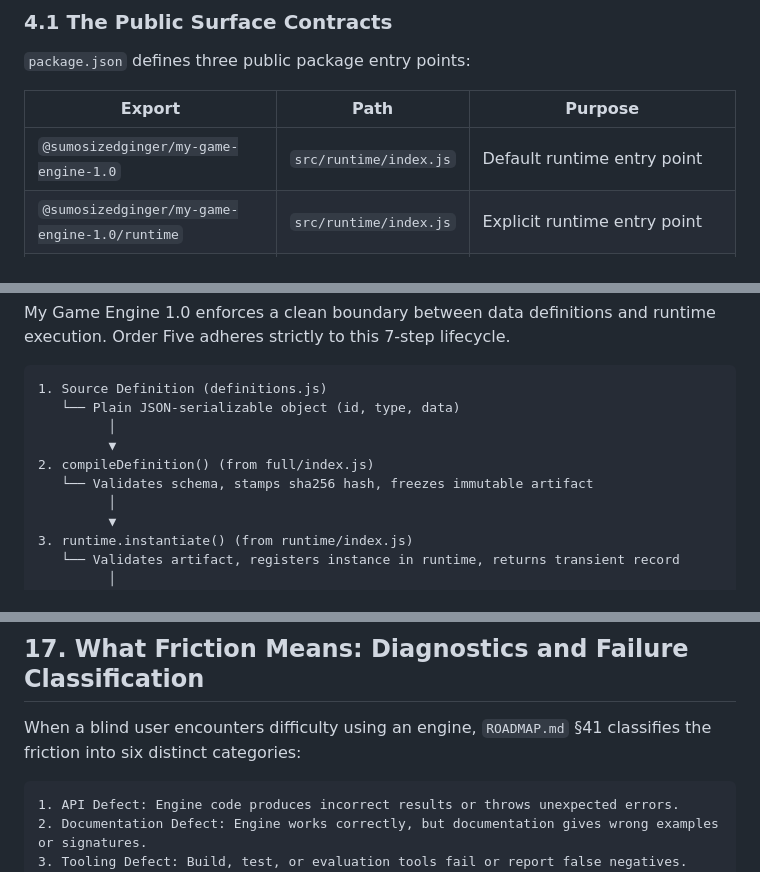
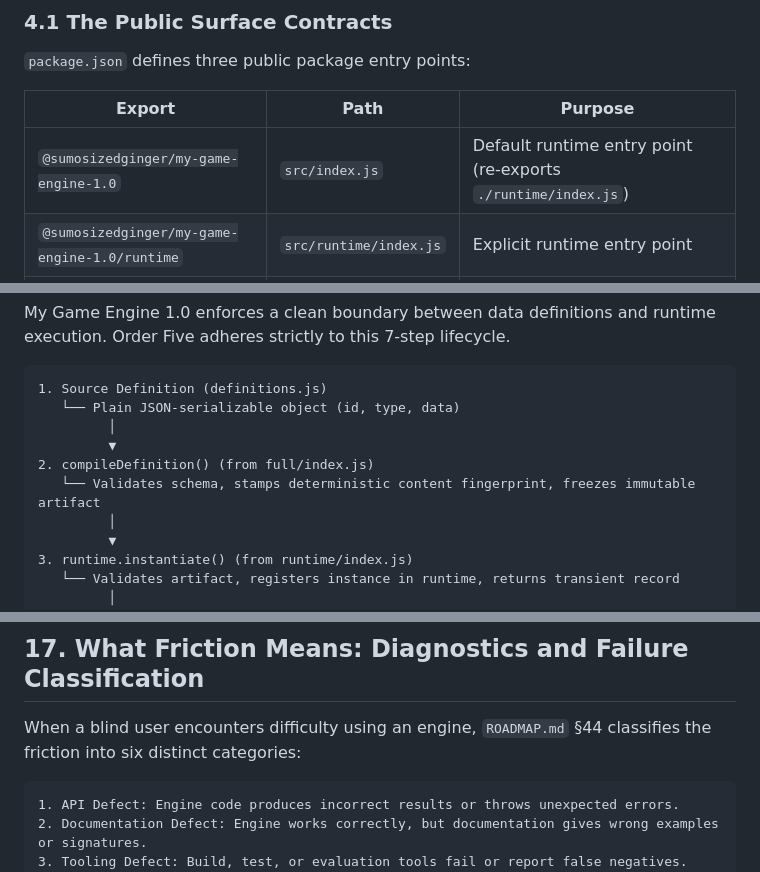
Before and after one commit to sumosizedginger/My-Game-Engine-1.0, a Markdown page: docs/learn/BUILDING_AN_UNPLANNED_GAME.md, 3 parts joined by grey strips. Drawn GitHub-style.

Commit message:
docs(learn): resolve Proof E learning audit findings

````diff
--- a/docs/learn/BUILDING_AN_UNPLANNED_GAME.md
+++ b/docs/learn/BUILDING_AN_UNPLANNED_GAME.md
@@ -198,7 +198,7 @@ This onboarding sequence allowed the blind participant to construct Order Five w
 
 | Export | Path | Purpose |
 |---|---|---|
-| `@sumosizedginger/my-game-engine-1.0` | `src/runtime/index.js` | Default runtime entry point |
+| `@sumosizedginger/my-game-engine-1.0` | `src/index.js` | Default runtime entry point (re-exports `./runtime/index.js`) |
 | `@sumosizedginger/my-game-engine-1.0/runtime` | `src/runtime/index.js` | Explicit runtime entry point |
 | `@sumosizedginger/my-game-engine-1.0/full` | `src/full/index.js` | Runtime + definition compiler (`compileDefinition`) |
 
@@ -240,7 +240,7 @@ My Game Engine 1.0 enforces a clean boundary between data definitions and runtim
          │
          ▼
 2. compileDefinition() (from full/index.js)
-   └── Validates schema, stamps sha256 hash, freezes immutable artifact
+   └── Validates schema, stamps deterministic content fingerprint, freezes immutable artifact
          │
          ▼
 3. runtime.instantiate() (from runtime/index.js)
@@ -820,7 +821,7 @@ Resisting the urge to promote every project-level helper into the core engine ke
 
 ## 17. What Friction Means: Diagnostics and Failure Classification
 
-When a blind user encounters difficulty using an engine, `ROADMAP.md` §41 classifies the friction into six distinct categories:
+When a blind user encounters difficulty using an engine, `ROADMAP.md` §44 classifies the friction into six distinct categories:
 
 ```text
 1. API Defect: Engine code produces incorrect results or throws unexpected errors.
````
Also changed, not shown: other parts of docs/learn/BUILDING_AN_UNPLANNED_GAME.md (+2 -1 lines).
